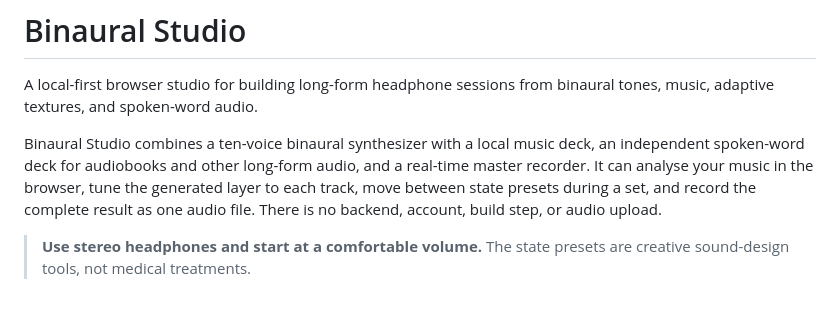
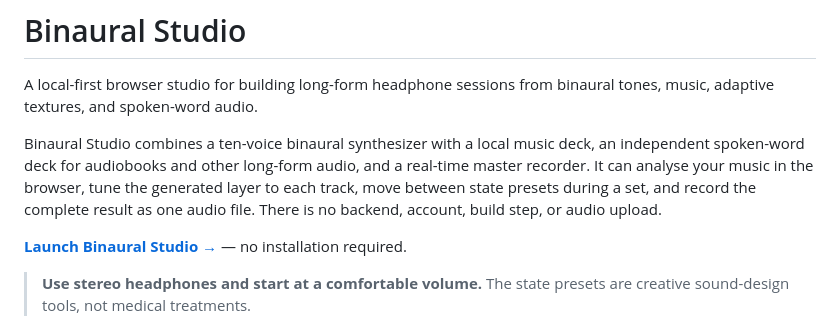
Before and after one commit to Clitocybesubconnexafestination246/binaural-studio, a Markdown page: README.md, the part around the change. Rendered like a GitHub page; blank space fills up the shorter version.

Commit message:
Add live demo link to README

```diff
--- a/README.md
+++ b/README.md
@@ -9,6 +9,9 @@ and a real-time master recorder. It can analyse your music in the browser, tune
 the generated layer to each track, move between state presets during a set, and
 record the complete result as one audio file. There is no backend, account,
 build step, or audio upload.
+
+**[Launch Binaural Studio →](https://henrygabriels.github.io/binaural-studio/)**
+— no installation required.
 
 > **Use stereo headphones and start at a comfortable volume.** The state
 > presets are creative sound-design tools, not medical treatments.
```
